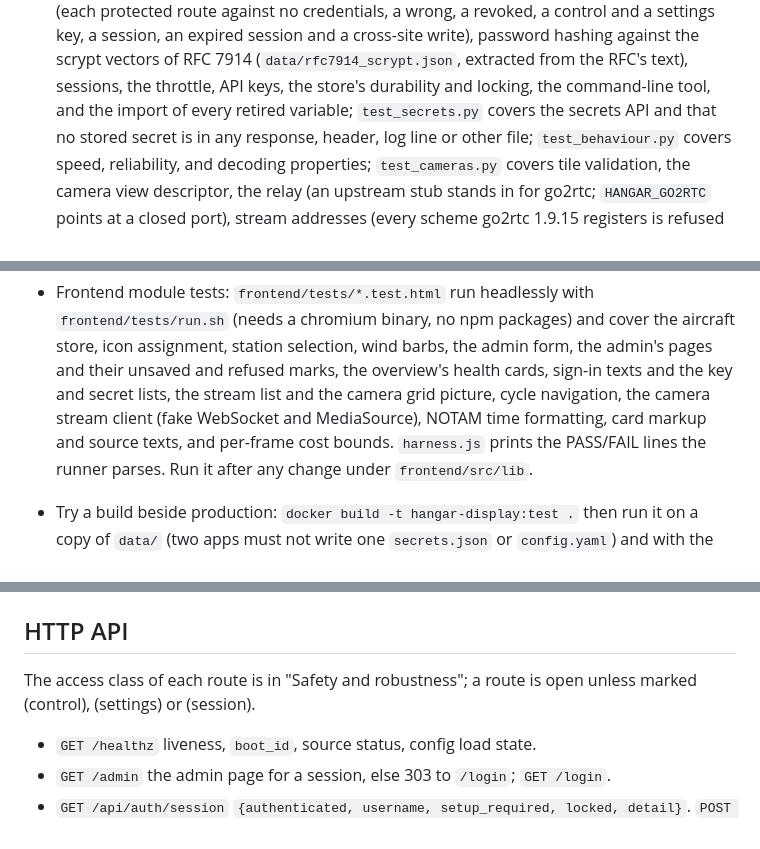
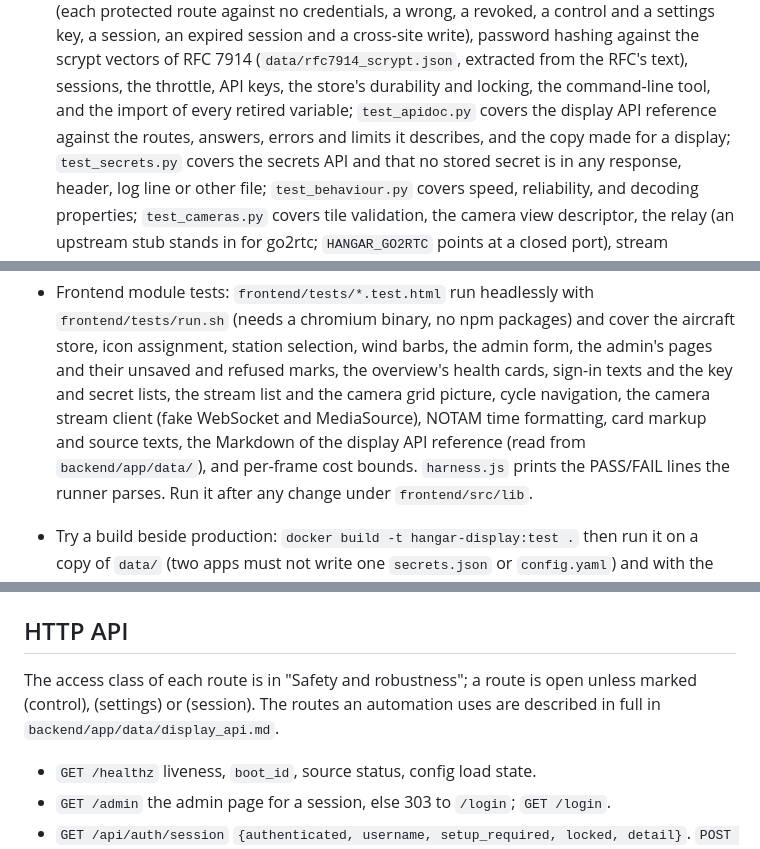
Before and after one commit to juchong/ThePilotChannel, a Markdown page: AGENTS.md, 3 parts joined by grey strips. GitHub-like rendering.

```diff
--- a/AGENTS.md
+++ b/AGENTS.md
@@ -729,7 +743,8 @@ data/secrets.json (ignored)
   session and a cross-site write), password hashing against the scrypt vectors of RFC 7914
   (`data/rfc7914_scrypt.json`, extracted from the RFC's text), sessions, the throttle, API
   keys, the store's durability and locking, the command-line tool, and the import of every
-  retired variable;
+  retired variable; `test_apidoc.py` covers the display API reference against the routes,
+  answers, errors and limits it describes, and the copy made for a display;
   `test_secrets.py` covers the secrets API and that no stored secret is
   in any response, header, log line or other file; `test_behaviour.py` covers speed,
   reliability, and decoding properties; `test_cameras.py` covers tile validation, the
@@ -785,7 +800,8 @@ data/secrets.json (ignored)
   and their unsaved and refused marks, the overview's health cards, sign-in texts and the
   key and secret lists, the stream list and the camera grid picture, cycle navigation, the
   camera stream client (fake WebSocket and MediaSource), NOTAM time formatting, card markup
-  and source texts, and per-frame cost bounds. `harness.js` prints the PASS/FAIL lines
+  and source texts, the Markdown of the display API reference (read from
+  `backend/app/data/`), and per-frame cost bounds. `harness.js` prints the PASS/FAIL lines
   the runner parses. Run it after any change under `frontend/src/lib`.
 - Try a build beside production: `docker build -t hangar-display:test .` then run it on a
   copy of `data/` (two apps must not write one `secrets.json` or `config.yaml`) and with
@@ -907,7 +926,8 @@ to the page.
 ## HTTP API
 
 The access class of each route is in "Safety and robustness"; a route is open unless
-marked (control), (settings) or (session).
+marked (control), (settings) or (session). The routes an automation uses are described in
+full in `backend/app/data/display_api.md`.
 
 - `GET /healthz` liveness, `boot_id`, source status, config load state.
 - `GET /admin` the admin page for a session, else 303 to `/login`; `GET /login`.
```
Also changed, not shown: other parts of AGENTS.md (+24 -4 lines), README.md (+14 -1 lines), docs/admin.png, 12 other files.
